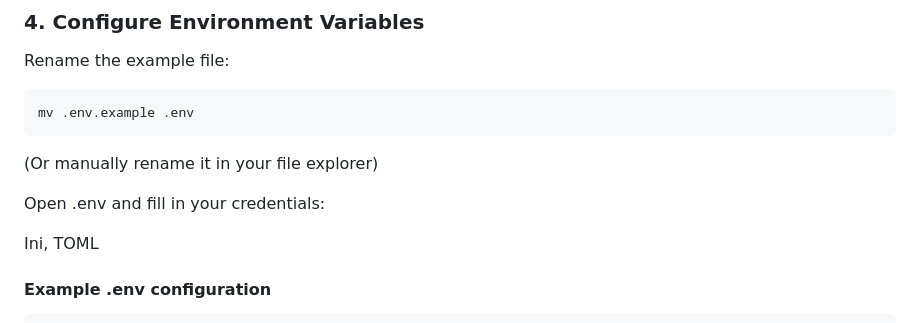
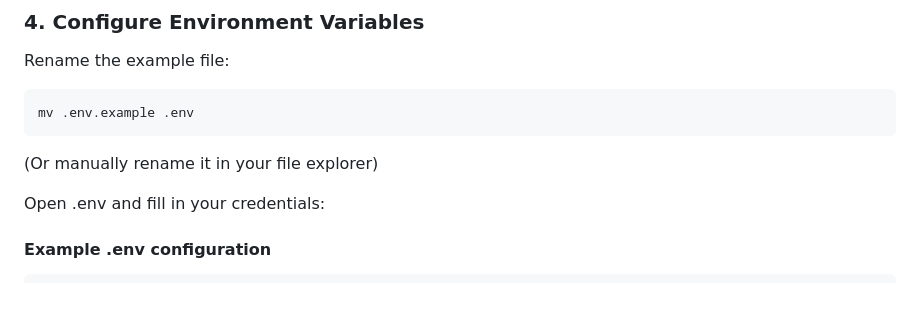
Before and after one commit to piyushpcs/SecurityDashboard, a Markdown page: README.md, the part around the change. Rendered like a GitHub page; blank space fills up the shorter version.

````diff
--- a/README.md
+++ b/README.md
@@ -81,8 +81,6 @@ mv .env.example .env
 (Or manually rename it in your file explorer)
 
 Open .env and fill in your credentials:
-
-Ini, TOML
 
 #### Example .env configuration
 ```ini
````
